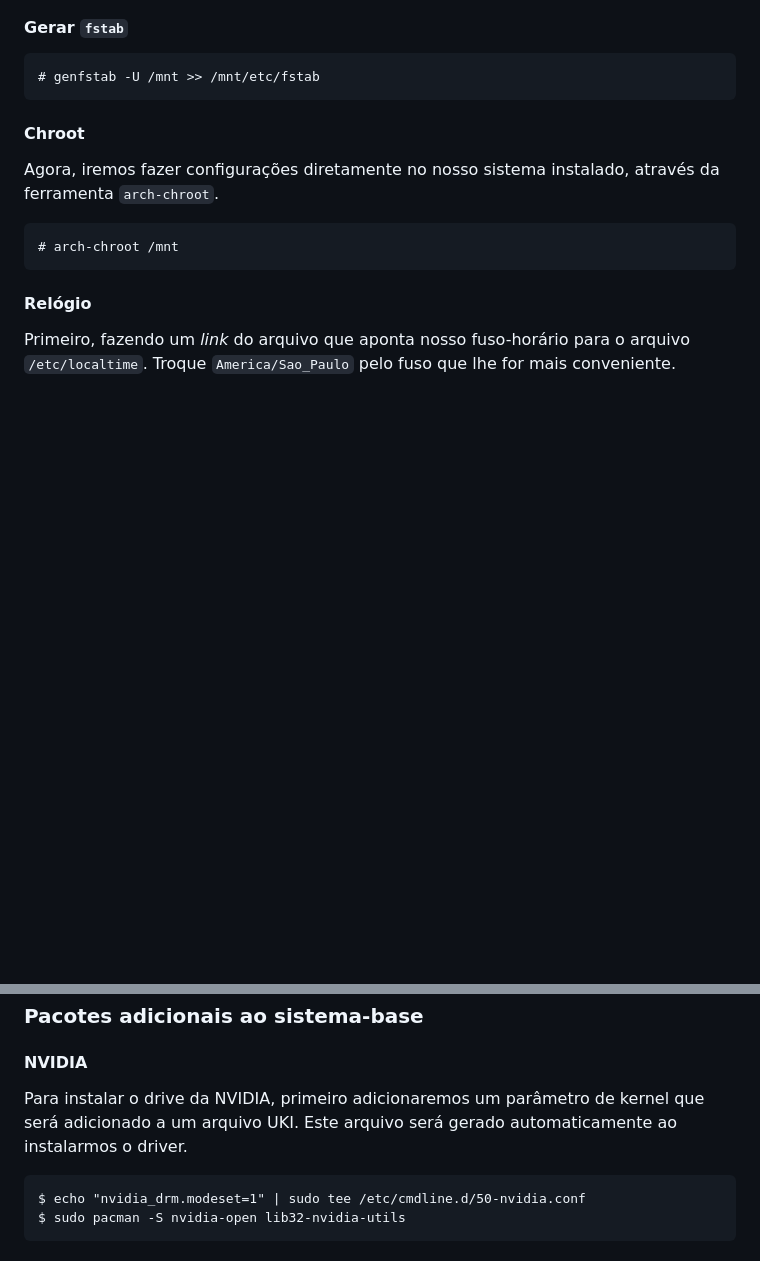
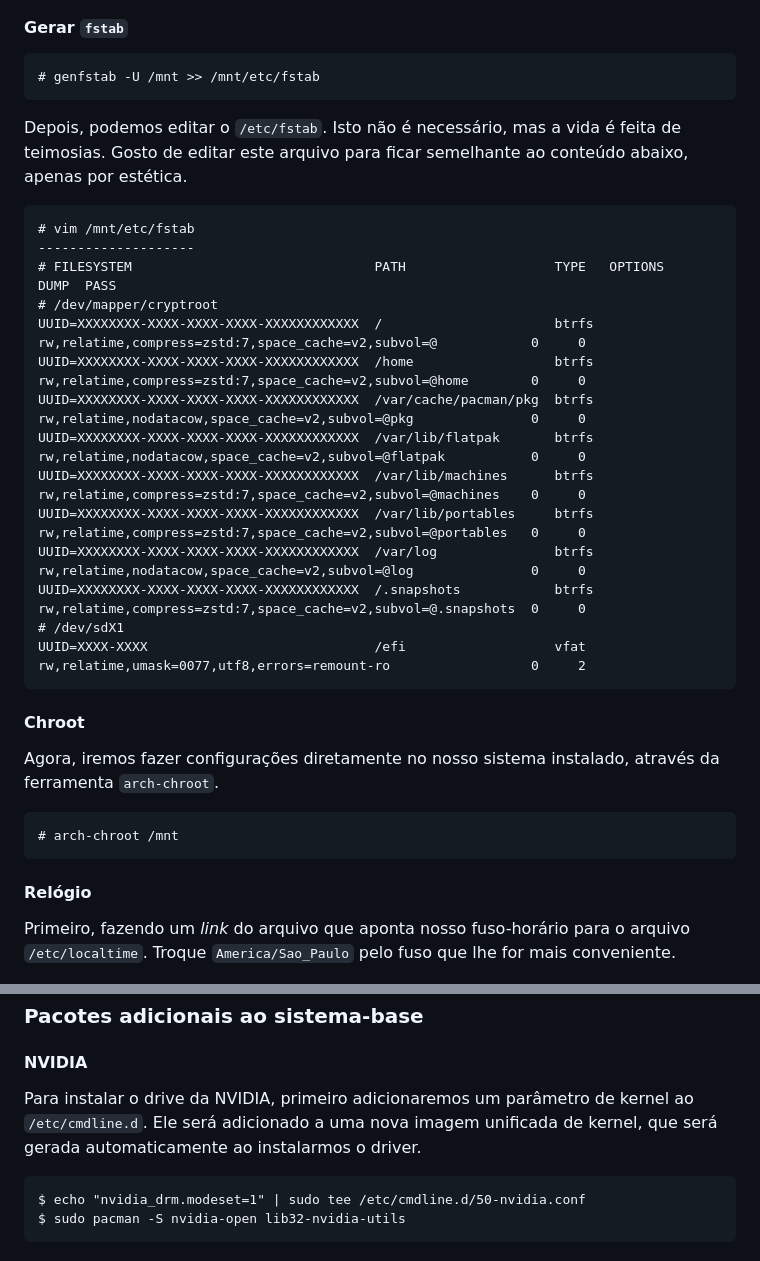
Before and after one commit to henriquepicanco/henriquepicanco.github.io, a Markdown page: especiais/guia-de-instalacao-arch-linux/README.md, 2 parts joined by grey strips. GitHub-like rendering; blank space fills up the shorter version.

````diff
--- a/especiais/guia-de-instalacao-arch-linux/README.md
+++ b/especiais/guia-de-instalacao-arch-linux/README.md
@@ -224,6 +224,25 @@ Neste comando, usarei expansão por chaves para evitar repetições de nomes (`l
 
 ```text
 # genfstab -U /mnt >> /mnt/etc/fstab
+```
+
+Depois, podemos editar o `/etc/fstab`. Isto não é necessário, mas a vida é feita de teimosias. Gosto de editar este arquivo para ficar semelhante ao conteúdo abaixo, apenas por estética.
+
+```text
+# vim /mnt/etc/fstab
+--------------------
+# FILESYSTEM                               PATH                   TYPE   OPTIONS                                                        DUMP  PASS
+# /dev/mapper/cryptroot
+UUID=XXXXXXXX-XXXX-XXXX-XXXX-XXXXXXXXXXXX  /                      btrfs  rw,relatime,compress=zstd:7,space_cache=v2,subvol=@            0     0
+UUID=XXXXXXXX-XXXX-XXXX-XXXX-XXXXXXXXXXXX  /home                  btrfs  rw,relatime,compress=zstd:7,space_cache=v2,subvol=@home        0     0
+UUID=XXXXXXXX-XXXX-XXXX-XXXX-XXXXXXXXXXXX  /var/cache/pacman/pkg  btrfs  rw,relatime,nodatacow,space_cache=v2,subvol=@pkg               0     0
+UUID=XXXXXXXX-XXXX-XXXX-XXXX-XXXXXXXXXXXX  /var/lib/flatpak       btrfs  rw,relatime,nodatacow,space_cache=v2,subvol=@flatpak           0     0
+UUID=XXXXXXXX-XXXX-XXXX-XXXX-XXXXXXXXXXXX  /var/lib/machines      btrfs  rw,relatime,compress=zstd:7,space_cache=v2,subvol=@machines    0     0
+UUID=XXXXXXXX-XXXX-XXXX-XXXX-XXXXXXXXXXXX  /var/lib/portables     btrfs  rw,relatime,compress=zstd:7,space_cache=v2,subvol=@portables   0     0
+UUID=XXXXXXXX-XXXX-XXXX-XXXX-XXXXXXXXXXXX  /var/log               btrfs  rw,relatime,nodatacow,space_cache=v2,subvol=@log               0     0
+UUID=XXXXXXXX-XXXX-XXXX-XXXX-XXXXXXXXXXXX  /.snapshots            btrfs  rw,relatime,compress=zstd:7,space_cache=v2,subvol=@.snapshots  0     0
+# /dev/sdX1
+UUID=XXXX-XXXX                             /efi                   vfat   rw,relatime,umask=0077,utf8,errors=remount-ro                  0     2
 ```
 
 #### Chroot
@@ -492,7 +511,7 @@ $ sudo pacman -S stow
 
 #### NVIDIA
 
-Para instalar o drive da NVIDIA, primeiro adicionaremos um parâmetro de kernel que será adicionado a um arquivo UKI. Este arquivo será gerado automaticamente ao instalarmos o driver.
+Para instalar o drive da NVIDIA, primeiro adicionaremos um parâmetro de kernel ao `/etc/cmdline.d`. Ele será adicionado a uma nova imagem unificada de kernel, que será gerada automaticamente ao instalarmos o driver.
 
 ```text
 $ echo "nvidia_drm.modeset=1" | sudo tee /etc/cmdline.d/50-nvidia.conf
````
Also changed, not shown: other parts of especiais/guia-de-instalacao-arch-linux/README.md (+46 -12 lines).
